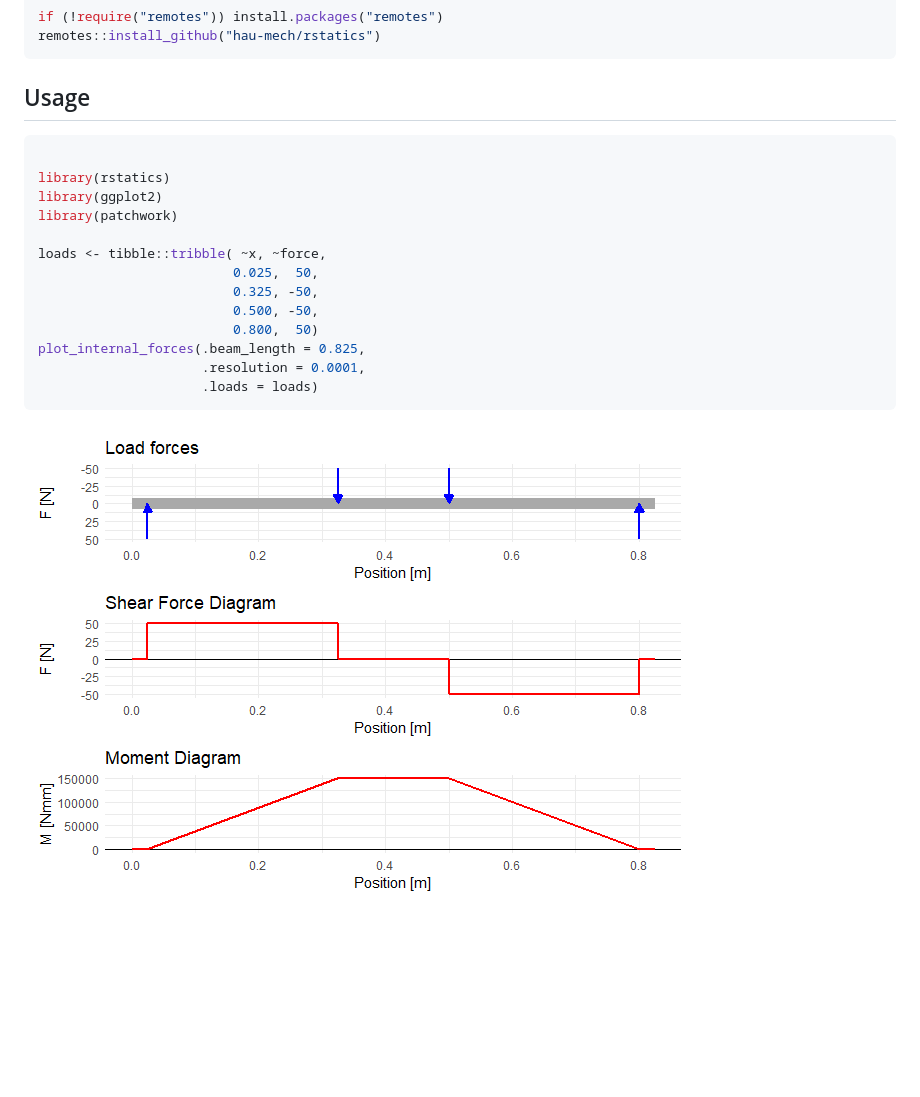
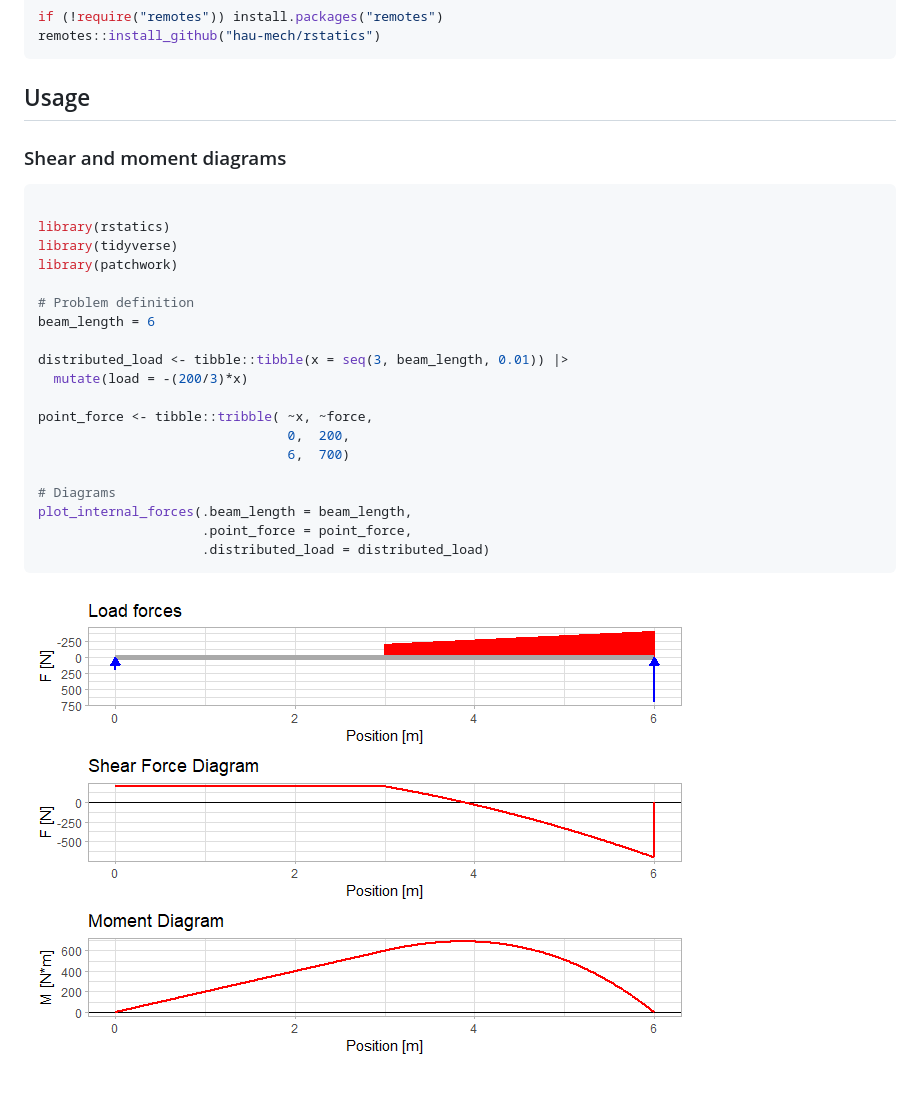
Before and after one commit to hau-mech/rstatics, a Markdown page: README.md, the part around the change. Rendered like a GitHub page; pictures changed too: man/figures/README-unnamed-chunk-3-1.png; blank space fills up the shorter version.

Commit message:
Update documentation and README

````diff
--- a/README.md
+++ b/README.md
@@ -16,20 +16,28 @@ remotes::install_github("hau-mech/rstatics")
 
 ## Usage
 
+### Shear and moment diagrams
+
 ``` r
 
 library(rstatics)
-library(ggplot2)
+library(tidyverse)
 library(patchwork)
 
-loads <- tibble::tribble( ~x, ~force,
-                         0.025,  50,
-                         0.325, -50,
-                         0.500, -50,
-                         0.800,  50)
-plot_internal_forces(.beam_length = 0.825,
-                     .resolution = 0.0001,
-                     .loads = loads)
+# Problem definition
+beam_length = 6
+
+distributed_load <- tibble::tibble(x = seq(3, beam_length, 0.01)) |>
+  mutate(load = -(200/3)*x)
+
+point_force <- tibble::tribble( ~x, ~force,
+                                0,  200,
+                                6,  700)
+
+# Diagrams
+plot_internal_forces(.beam_length = beam_length,
+                     .point_force = point_force,
+                     .distributed_load = distributed_load)
 ```
 
 ![](man/figures/README-unnamed-chunk-3-1.png)
````
Also changed, not shown: 2 other files.
